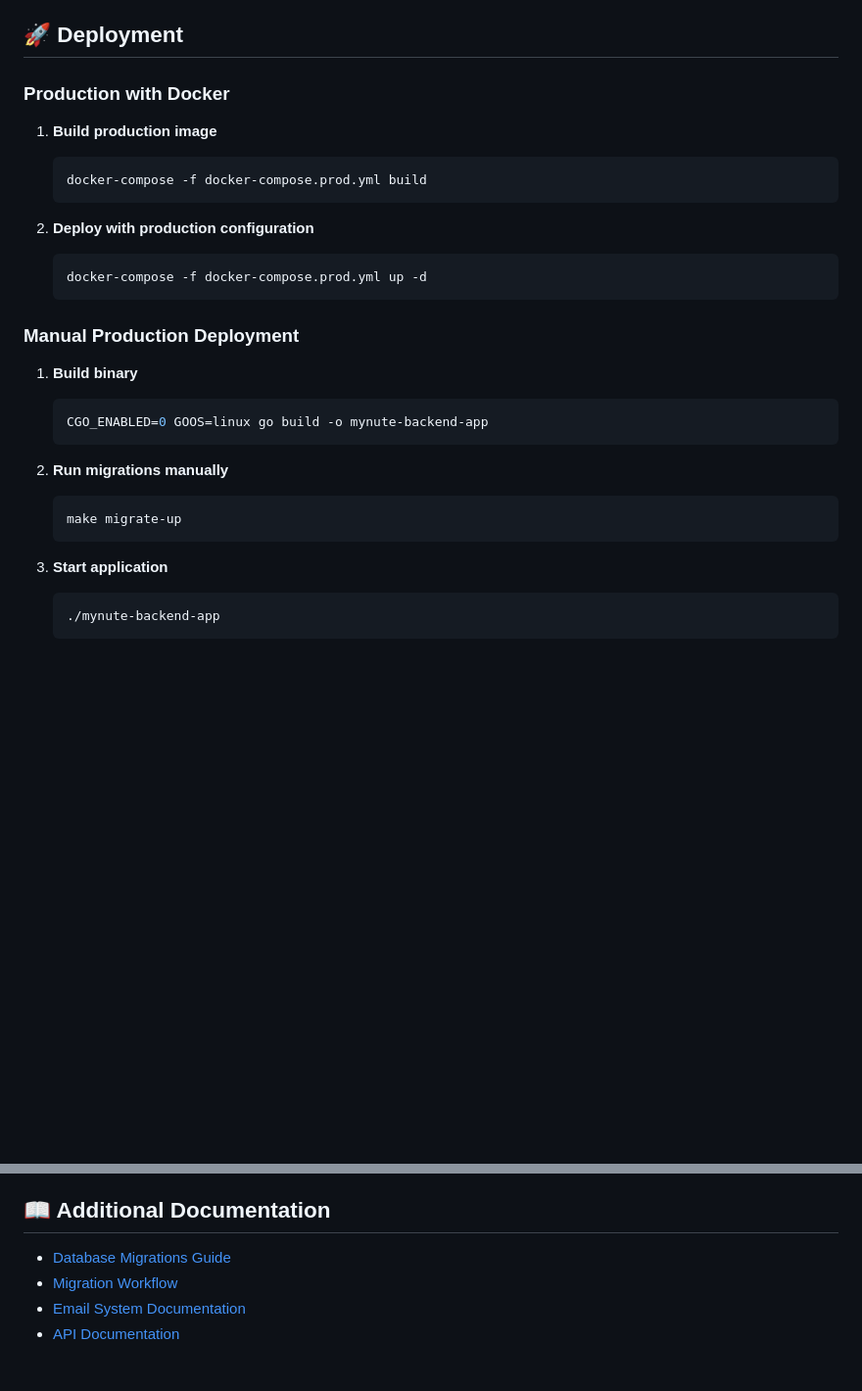
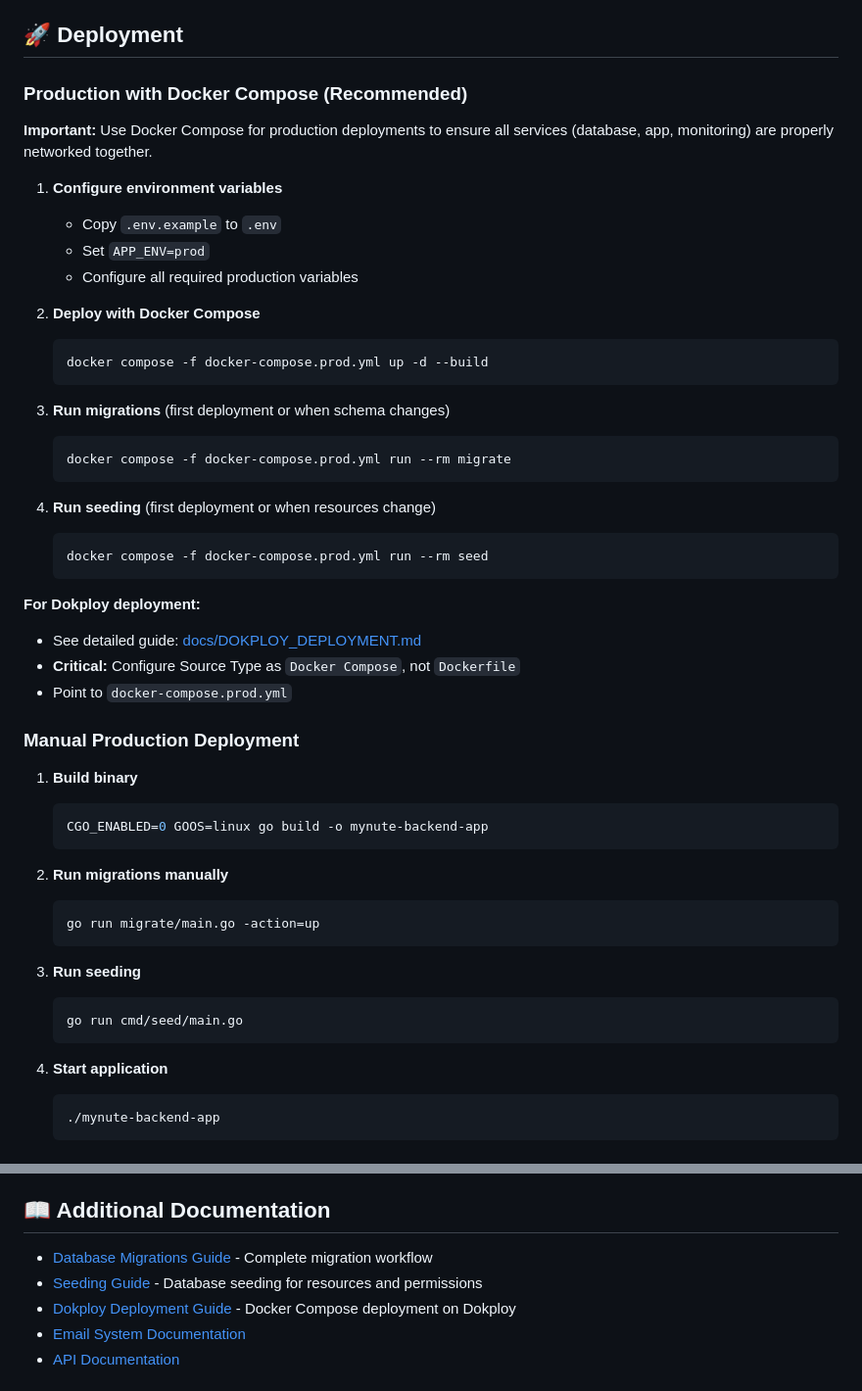
Before and after one commit to mynute-app/mynute-go, a Markdown page: README.md, 2 parts joined by grey strips. Shown at 98% size. Rendered like a GitHub page; blank space fills up the shorter version.

````diff
--- a/README.md
+++ b/README.md
@@ -248,17 +248,34 @@ The application automatically uses the test database (`POSTGRES_DB_TEST`) when `
 
 ## 🚀 Deployment
 
-### Production with Docker
+### Production with Docker Compose (Recommended)
 
-1. **Build production image**
+**Important:** Use Docker Compose for production deployments to ensure all services (database, app, monitoring) are properly networked together.
+
+1. **Configure environment variables**
+   - Copy `.env.example` to `.env`
+   - Set `APP_ENV=prod`
+   - Configure all required production variables
+
+2. **Deploy with Docker Compose**
    ```bash
-   docker-compose -f docker-compose.prod.yml build
+   docker compose -f docker-compose.prod.yml up -d --build
    ```
 
-2. **Deploy with production configuration**
+3. **Run migrations** (first deployment or when schema changes)
    ```bash
-   docker-compose -f docker-compose.prod.yml up -d
+   docker compose -f docker-compose.prod.yml run --rm migrate
    ```
+
+4. **Run seeding** (first deployment or when resources change)
+   ```bash
+   docker compose -f docker-compose.prod.yml run --rm seed
+   ```
+
+**For Dokploy deployment:**
+- See detailed guide: [docs/DOKPLOY_DEPLOYMENT.md](docs/DOKPLOY_DEPLOYMENT.md)
+- **Critical:** Configure Source Type as `Docker Compose`, not `Dockerfile`
+- Point to `docker-compose.prod.yml`
 
 ### Manual Production Deployment
 
@@ -269,10 +286,15 @@ The application automatically uses the test database (`POSTGRES_DB_TEST`) when `
 
 2. **Run migrations manually**
    ```bash
-   make migrate-up
+   go run migrate/main.go -action=up
    ```
 
-3. **Start application**
+3. **Run seeding**
+   ```bash
+   go run cmd/seed/main.go
+   ```
+
+4. **Start application**
    ```bash
    ./mynute-backend-app
    ```
@@ -315,8 +337,9 @@ Each company gets its own database schema for data isolation:
 
 ## 📖 Additional Documentation
 
-- [Database Migrations Guide](docs/MIGRATIONS.md)
-- [Migration Workflow](docs/MIGRATION_WORKFLOW.md)
+- [Database Migrations Guide](docs/MIGRATIONS.md) - Complete migration workflow
+- [Seeding Guide](docs/SEEDING.md) - Database seeding for resources and permissions
+- [Dokploy Deployment Guide](docs/DOKPLOY_DEPLOYMENT.md) - Docker Compose deployment on Dokploy
 - [Email System Documentation](core/src/lib/email/README.md)
 - [API Documentation](docs/swagger.yaml)
 
````
Also changed, not shown: docs/DOKPLOY_DEPLOYMENT.md (+210 -49 lines).
